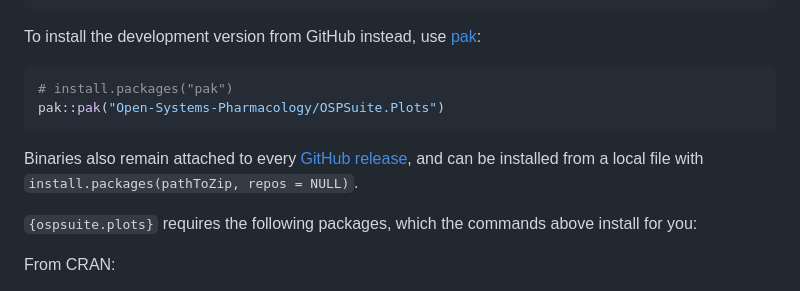
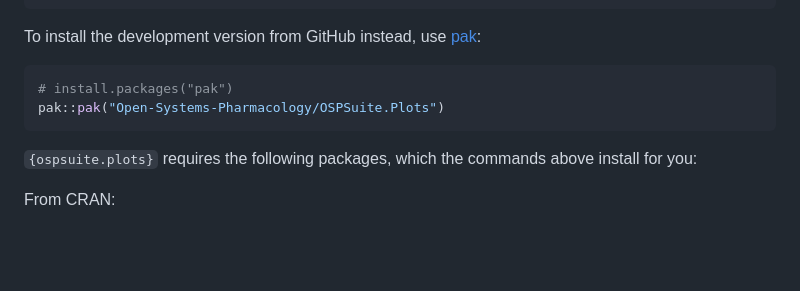
Before and after one commit to Open-Systems-Pharmacology/OSPSuite.Plots, a Markdown page: README.md, the part around the change. Rendered like a GitHub page; blank space fills up the shorter version.

Commit message:
Drop the local binary installation instructions

````diff
--- a/README.md
+++ b/README.md
@@ -44,11 +44,6 @@ To install the development version from GitHub instead, use
 pak::pak("Open-Systems-Pharmacology/OSPSuite.Plots")
 ```
 
-Binaries also remain attached to every
-[GitHub release](https://github.com/Open-Systems-Pharmacology/OSPSuite.Plots/releases),
-and can be installed from a local file with
-`install.packages(pathToZip, repos = NULL)`.
-
 `{ospsuite.plots}` requires the following packages, which the commands above
 install for you:
 
````
